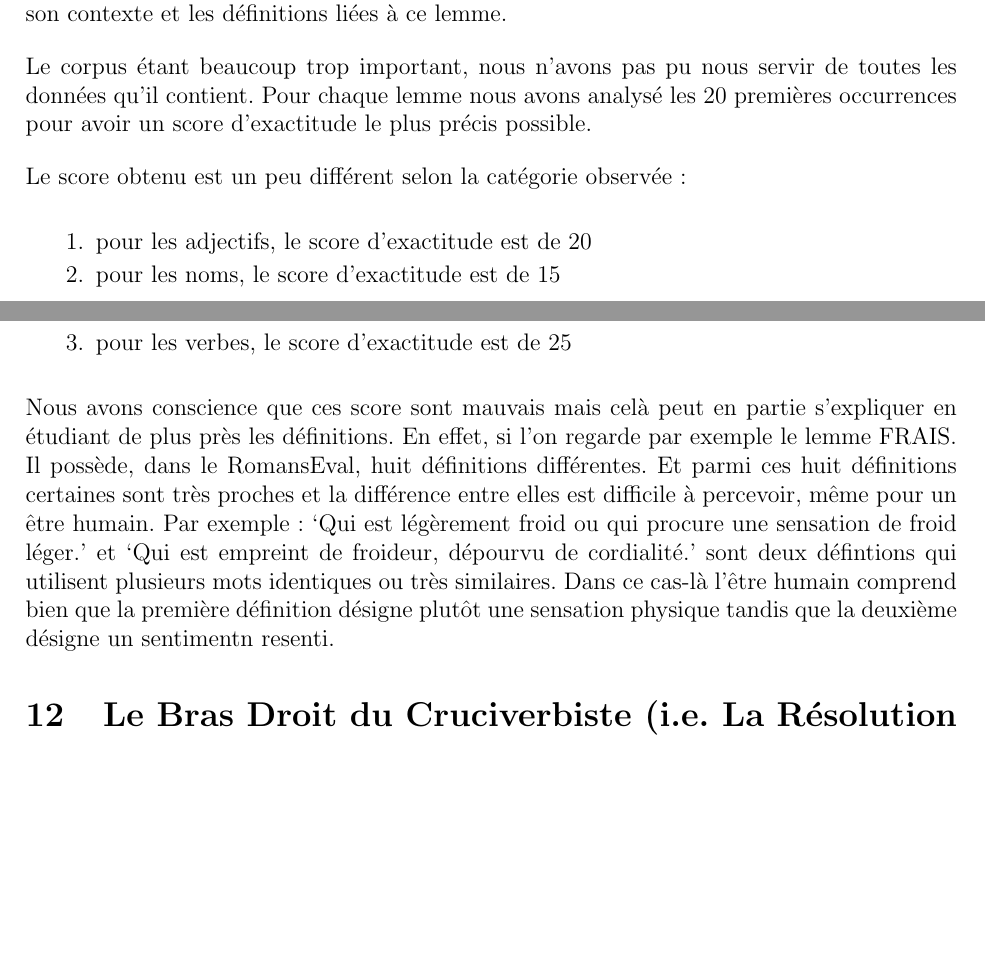
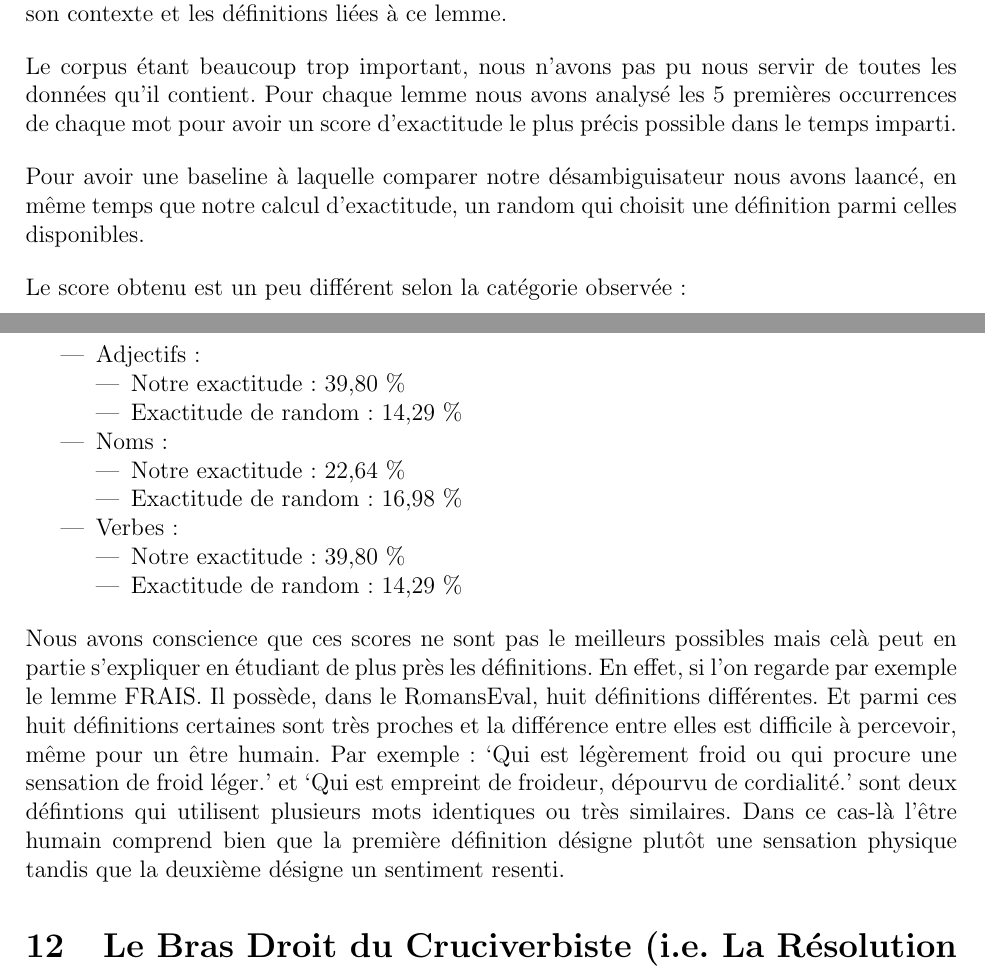
Before and after one commit to nparslow/projet_M1_report_semantic_web, a LaTeX document (Rapport_Structure.tex, which reads Desambiguation.tex): two parts of pages 27 and 28 of 38, joined at a grey line, cut so that both start at the same text, the shorter picture padded with empty space. Compiled offline with pdfLaTeX.

Commit message:
caro commit

```diff
--- a/Desambiguation.tex
+++ b/Desambiguation.tex
@@ -65,24 +65,45 @@ ce qui permet de connaître chaque occurrence, son contexte et les définitions
 liées à ce lemme.
 
 Le corpus étant beaucoup trop important, nous n'avons pas pu nous servir de
-toutes les données qu'il contient. Pour chaque lemme nous avons analysé les 20
-premières occurrences pour avoir un score d'exactitude le plus précis possible.
+toutes les données qu'il contient. Pour chaque lemme nous avons analysé les 5
+premières occurrences de chaque mot pour avoir un score d'exactitude le plus
+précis possible dans le temps imparti.
+
+Pour avoir une baseline à laquelle comparer notre désambiguisateur nous avons
+laancé, en même temps que notre calcul d'exactitude, un random qui choisit une
+définition parmi celles disponibles.
 
 Le score obtenu est un peu différent selon la catégorie observée:
 
-\begin{enumerate}
- \item pour les adjectifs, le score d'exactitude est de 20%
- \item pour les noms, le score d'exactitude est de 15%
- \item pour les verbes, le score d'exactitude est de 25%
-\end{enumerate}
+\begin{itemize}
+ \item {Adjectifs:
+	\begin{itemize}
+	 \item Notre exactitude : 39,80 \%
+	 \item Exactitude de random : 14,29 \%
+	\end{itemize}
+	}
+ \item {Noms:
+ 	\begin{itemize}
+	 \item Notre exactitude : 22,64 \%
+	 \item Exactitude de random : 16,98 \%
+	\end{itemize}
+	}
+ \item {Verbes:
+ 	\begin{itemize}
+	 \item Notre exactitude : 39,80 \%
+	 \item Exactitude de random : 14,29 \%
+	\end{itemize}
+	}
+\end{itemize}
 
-Nous avons conscience que ces score sont mauvais mais celà peut en partie
-s'expliquer en étudiant de plus près les définitions. En effet, si l'on regarde
-par exemple le lemme FRAIS. Il possède, dans le RomansEval, huit définitions
-différentes. Et parmi ces huit définitions certaines sont très proches et la
-différence entre elles est difficile à percevoir, même pour un être humain. Par
-exemple : `Qui est légèrement froid ou qui procure une sensation de froid
-léger.' et `Qui est empreint de froideur, dépourvu de cordialité.' sont deux
-défintions qui utilisent plusieurs mots identiques ou très similaires. Dans ce
-cas-là l'être humain comprend bien que la première définition désigne plutôt
-une sensation physique tandis que la deuxième désigne un sentimentn resenti.
+Nous avons conscience que ces scores ne sont pas le meilleurs possibles mais
+celà peut en partie s'expliquer en étudiant de plus près les définitions. En
+effet, si l'on regarde par exemple le lemme FRAIS. Il possède, dans le
+RomansEval, huit définitions différentes. Et parmi ces huit définitions
+certaines sont très proches et la différence entre elles est difficile à
+percevoir, même pour un être humain. Par exemple : `Qui est légèrement froid ou
+qui procure une sensation de froid léger.' et `Qui est empreint de froideur,
+dépourvu de cordialité.' sont deux défintions qui utilisent plusieurs mots
+identiques ou très similaires. Dans ce cas-là l'être humain comprend bien que la
+première définition désigne plutôt une sensation physique tandis que la deuxième
+désigne un sentiment resenti.
```
Also changed, not shown: Synonymes.tex (+1 -1 lines).
